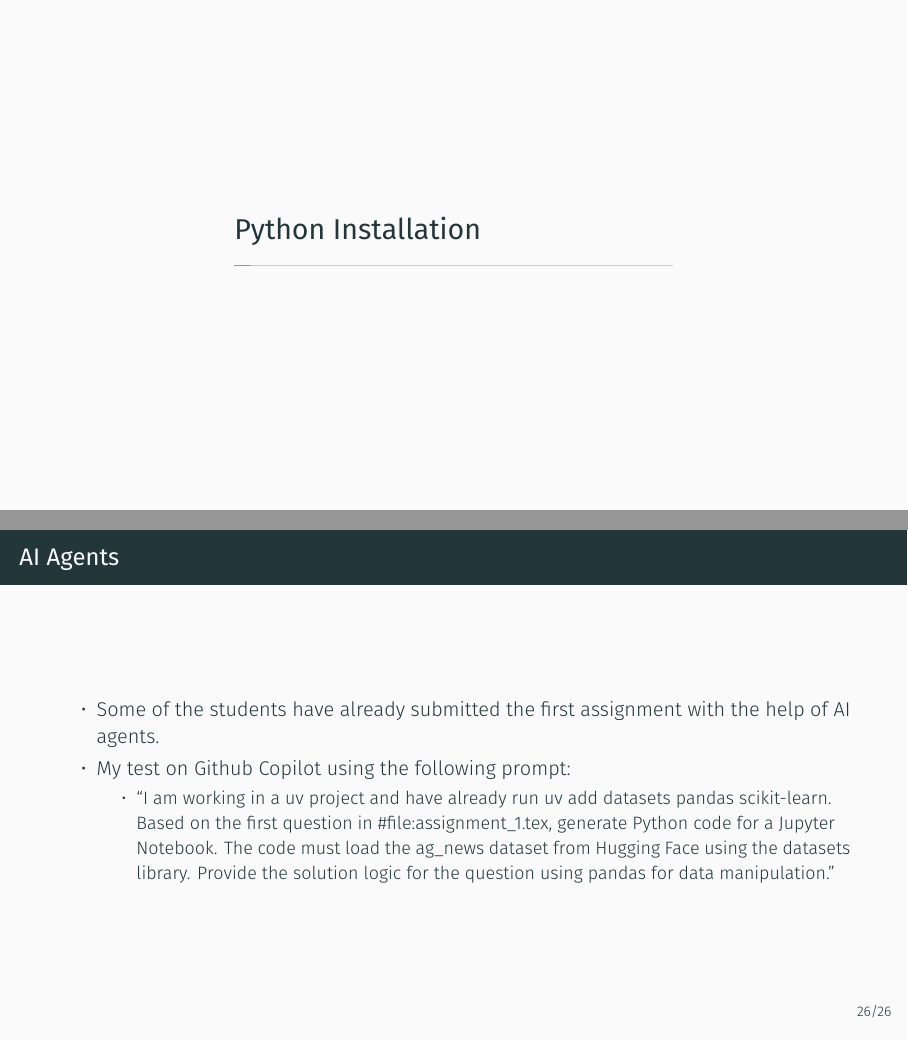
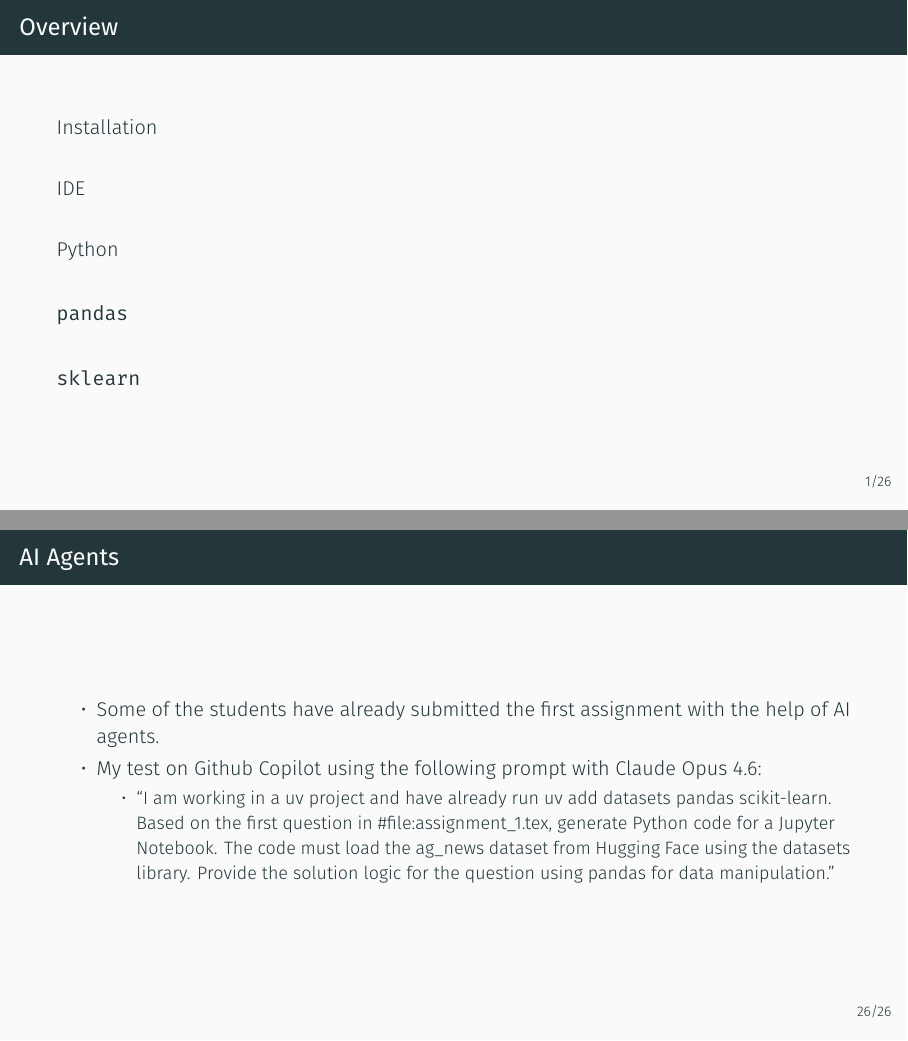
Before and after one commit to jiaze11/hku-econ6087, LaTeX slides (01_introduction/01_introduction.tex): pages 3 and 77 of 77 before the commit and pages 2 and 79 of 79 after it, joined at a grey line. The pictures show the PDF file 01_introduction/01_introduction.pdf that the author committed with the source.

Commit message:
Update tex

```diff
--- a/01_introduction/01_introduction.tex
+++ b/01_introduction/01_introduction.tex
@@ -230,6 +230,8 @@ type({"a": 1, "b": 2})  # dict
     \end{outline}
 \end{frame}
 
+\section{\texttt{pandas}}
+
 \begin{frame}{\texttt{pandas}}
     \begin{outline}
         \1<1-> \texttt{pandas} is a powerful package for data manipulation and analysis.
@@ -370,7 +374,7 @@ df.head()   # method
 \begin{frame}{AI Agents}
     \begin{outline}
         \1<1-> Some of the students have already submitted the first assignment with the help of AI agents.
-        \1<2-> My test on Github Copilot using the following prompt:
+        \1<2-> My test on Github Copilot using the following prompt with Claude Opus 4.6:
             \2 ``I am working in a uv project and have already run uv add datasets pandas scikit-learn. Based on the first question in \#file:assignment\_1.tex, generate Python code for a Jupyter Notebook. The code must load the ag\_news dataset from Hugging Face using the datasets library. Provide the solution logic for the question using pandas for data manipulation.''
     \end{outline}
 \end{frame}
```
Also changed, not shown: 01_introduction/01_introduction.pdf, 01_introduction/01_introduction.tex (4 more changed lines).
